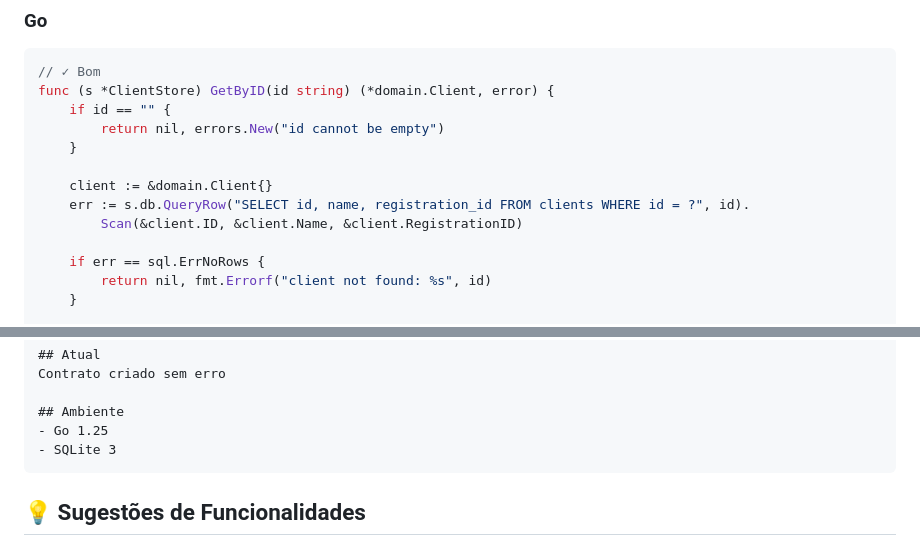
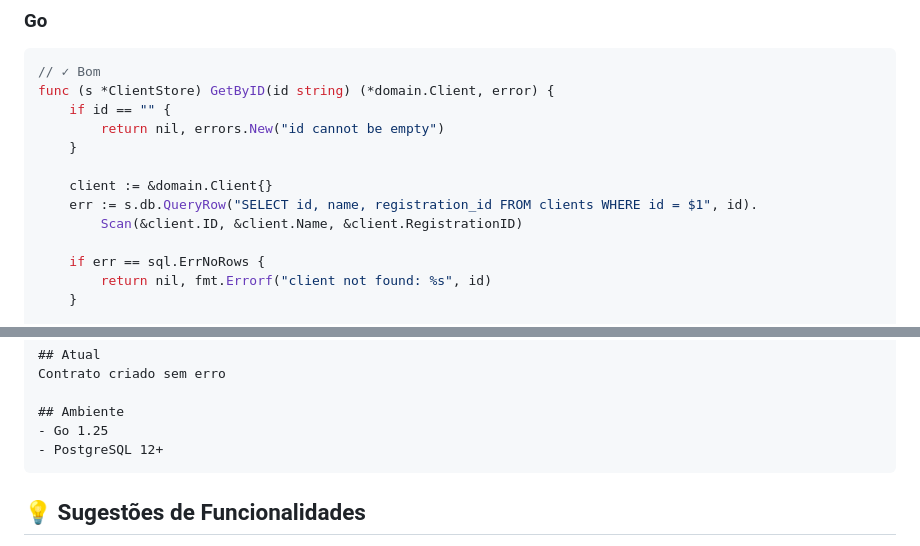
Before and after one commit to gabrielng-rj99/CHOP, a Markdown page: docs/CONTRIBUTING.md, 2 parts joined by grey strips. Rendered like a GitHub page.

````diff
--- a/docs/CONTRIBUTING.md
+++ b/docs/CONTRIBUTING.md
@@ -297,7 +297,7 @@ func (s *ClientStore) GetByID(id string) (*domain.Client, error) {
     }
 
     client := &domain.Client{}
-    err := s.db.QueryRow("SELECT id, name, registration_id FROM clients WHERE id = ?", id).
+    err := s.db.QueryRow("SELECT id, name, registration_id FROM clients WHERE id = $1", id).
         Scan(&client.ID, &client.Name, &client.RegistrationID)
 
     if err == sql.ErrNoRows {
@@ -409,7 +409,7 @@ Contrato criado sem erro
 
 ## Ambiente
 - Go 1.25
-- SQLite 3
+- PostgreSQL 12+
 ```
 
 ## 💡 Sugestões de Funcionalidades
````
Also changed, not shown: docs/ARCHITECTURE.md (+8 -8 lines), docs/SETUP.md (+11 -8 lines).
